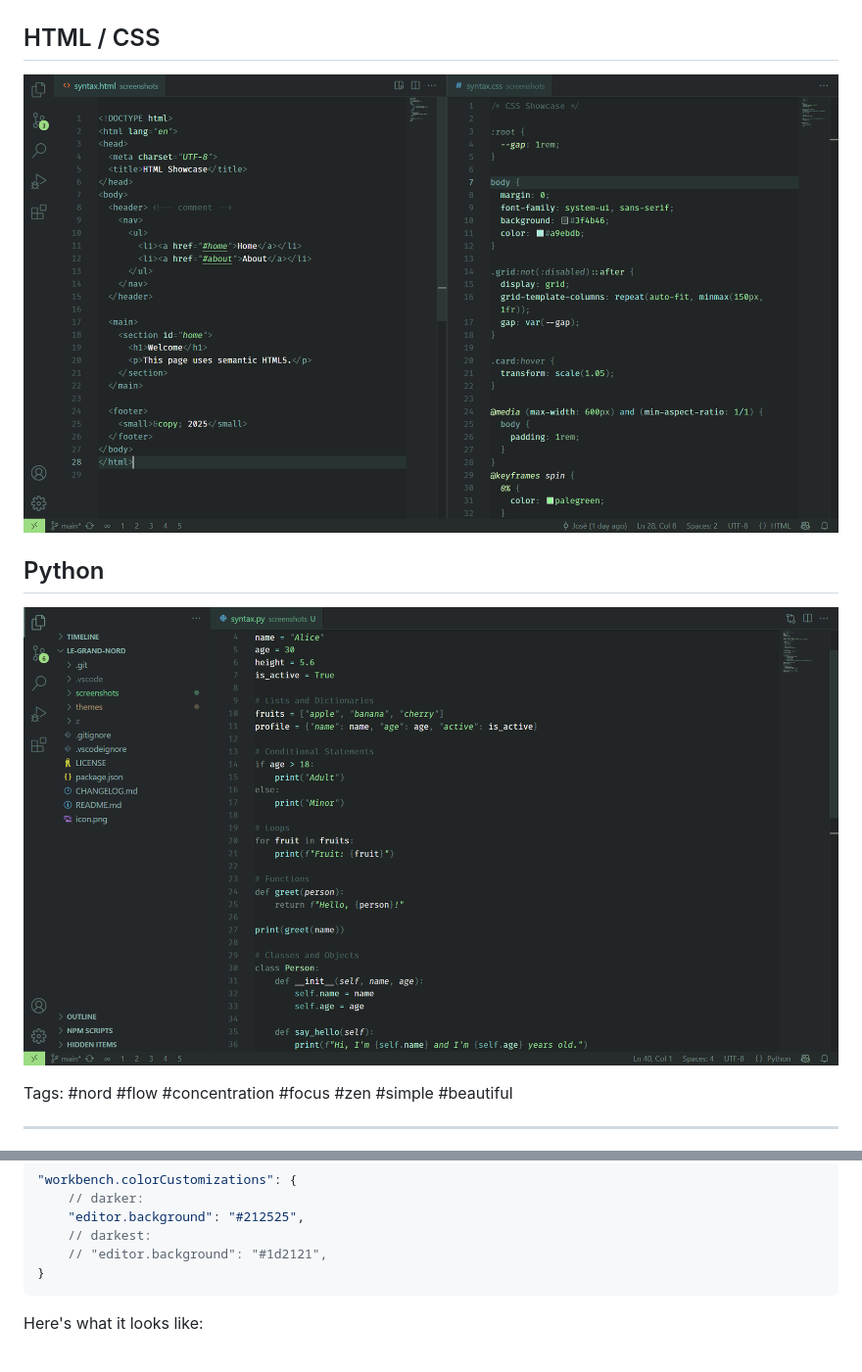
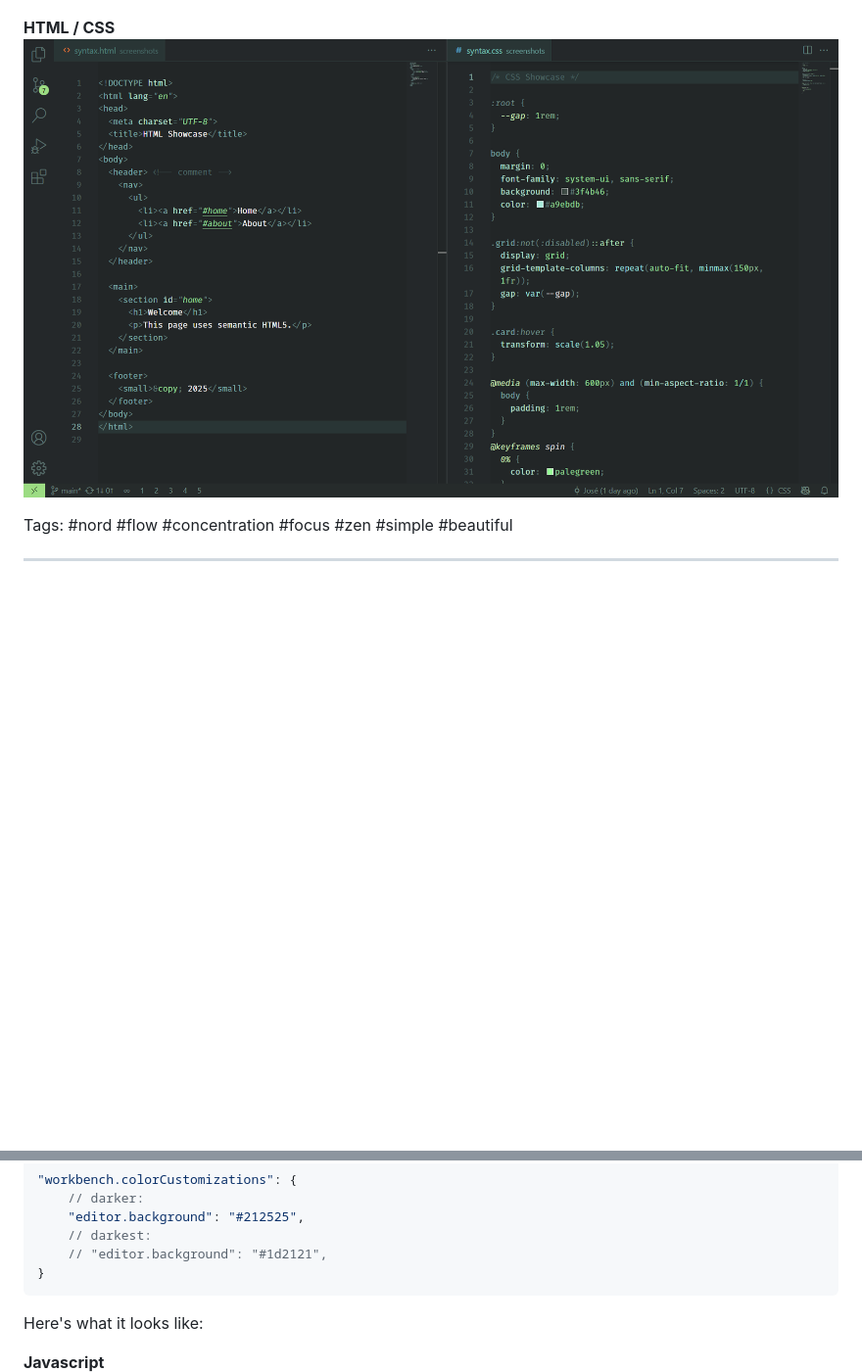
Before and after one commit to ncodefun/le-grand-nord, a Markdown page: README.md, 2 parts joined by grey strips. Shown: that part at 98% size. GitHub-like rendering; pictures changed too: screenshots/html-css.png; blank space fills up the shorter version.

Commit message:
Fixed: screenshots were using darker bg, added new ones.

```diff
--- a/README.md
+++ b/README.md
@@ -8,11 +8,7 @@
 ![Le Grand Nord Theme - JAVASCRIPT](screenshots/javascript.png)
 
-## HTML / CSS
+**HTML / CSS**
 ![Le Grand Nord Theme - HTML / CSS](screenshots/html-css.png)
-
-## Python
-![Le Grand Nord Theme - PYTHON](screenshots/python.png)
-
 
 Tags: #nord #flow #concentration #focus #zen #simple #beautiful
 
@@ -33,5 +29,6 @@ If you want a better contrast, just add this to your user settings (json):
 
 Here's what it looks like:
 
+**Javascript**
 ![Le Grand Nord Theme - JAVASCRIPT (Deep BG)](screenshots/darker-bg.png)
 
```
Also changed, not shown: other parts of README.md (+7 -2 lines), screenshots/darker-html-css.png (added), screenshots/darker-python.png (renamed from screenshots/python.png), screenshots/named-color-palette.png (added).
